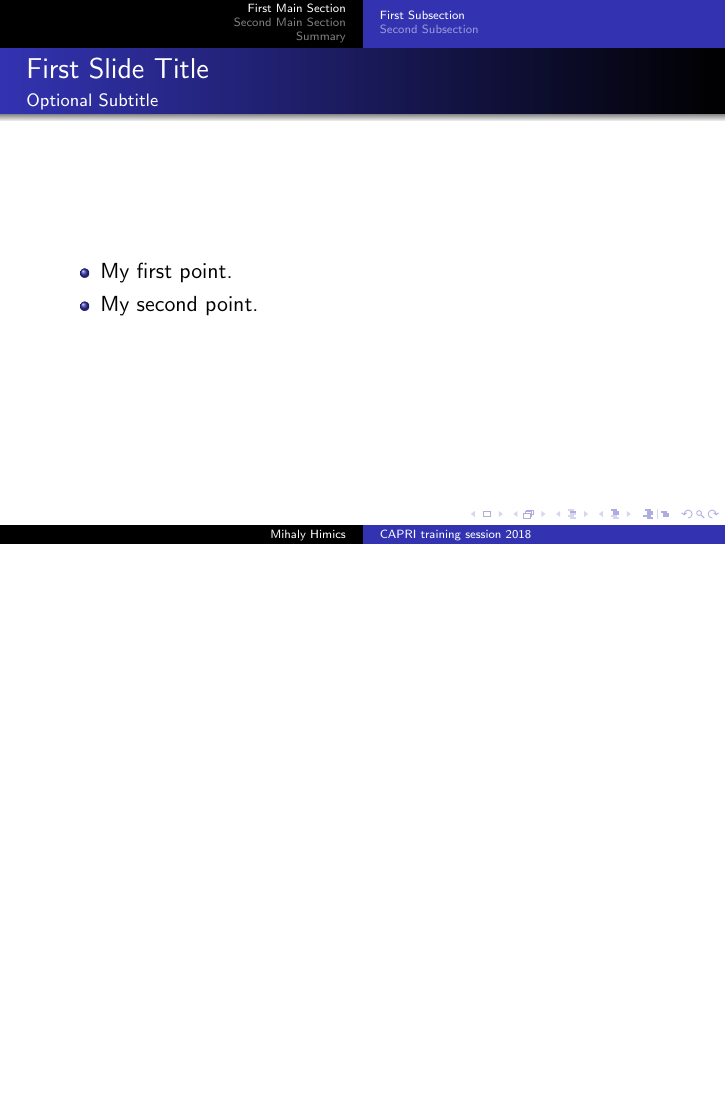
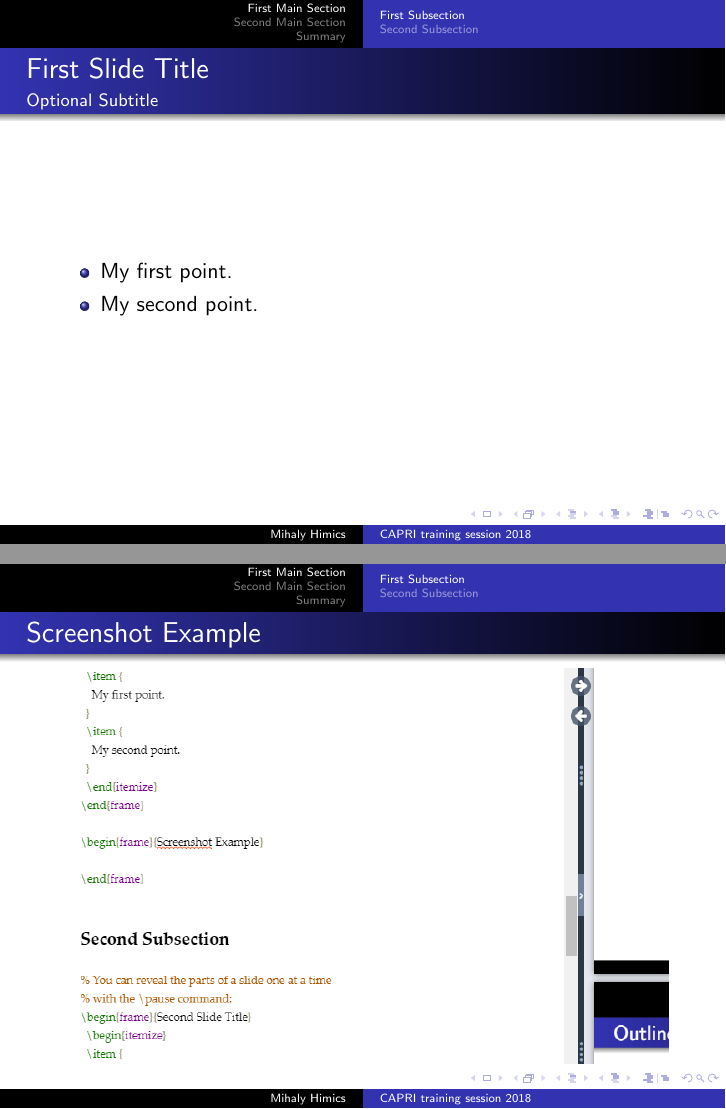
Before and after one commit to trialsolution/ts2018, LaTeX slides (main.tex): page 4 of 15 before the commit and pages 4 and 5 of 16 after it, the two joined at a grey line, the shorter picture padded with empty space. Compiled offline with pdfLaTeX.

Commit message:
testing screenshot insert

```diff
--- a/main.tex
+++ b/main.tex
@@ -44,6 +44,8 @@
 %\usetheme{Singapore}
 %\usetheme{Szeged}
 \usetheme{Warsaw}
+
+\usepackage{graphicx}
 
 \title[CAPRI training session 2018]{CAPRI theoretical session}
 
@@ -117,6 +119,11 @@
   }
   \end{itemize}
 \end{frame}
+
+\begin{frame}{Screenshot Example}
+\includegraphics[width=\textwidth]{images/screenshotexample.PNG}
+\end{frame}
+
 
 \subsection{Second Subsection}
 
```
Also changed, not shown: images/screenshotexample.PNG (added).
